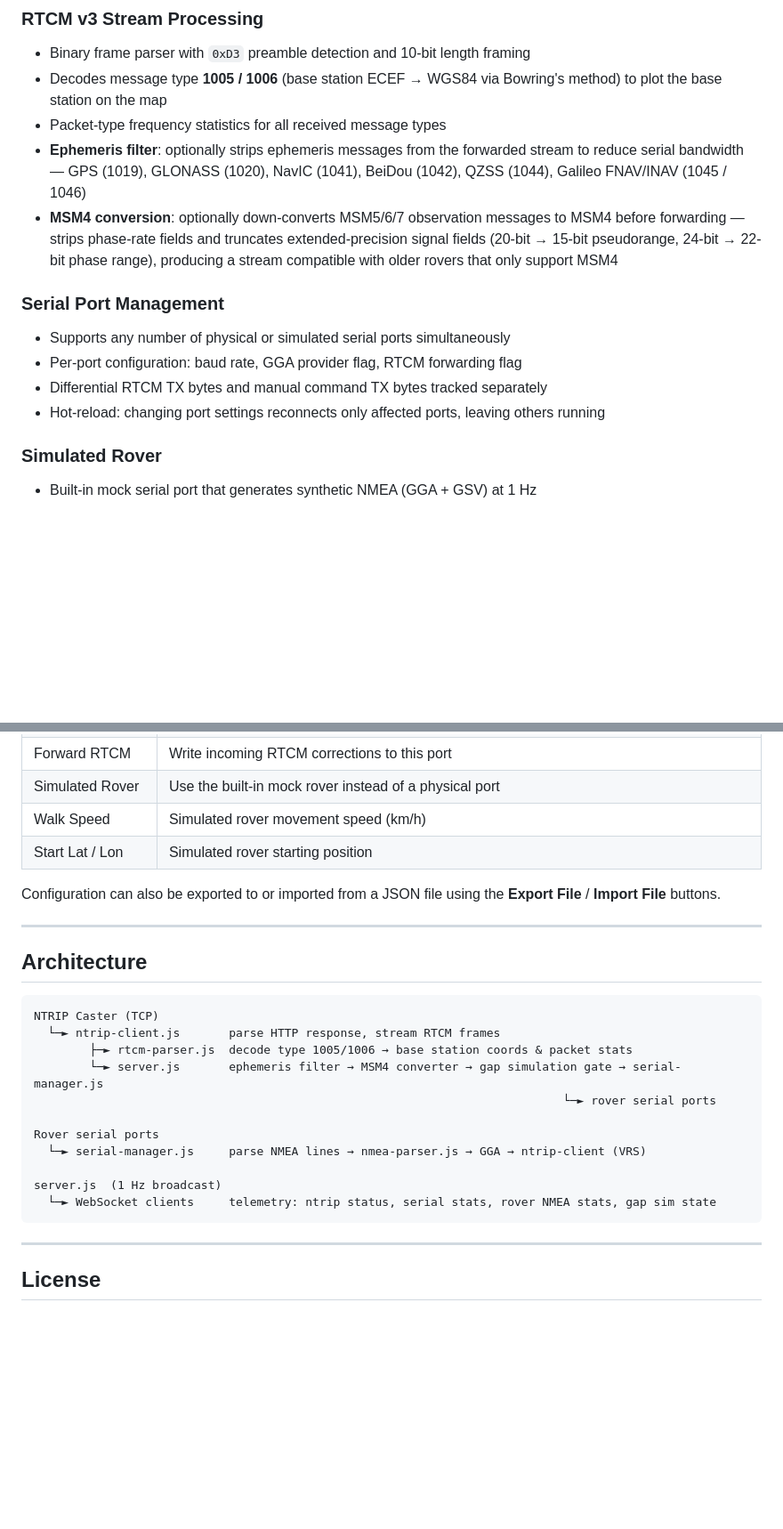
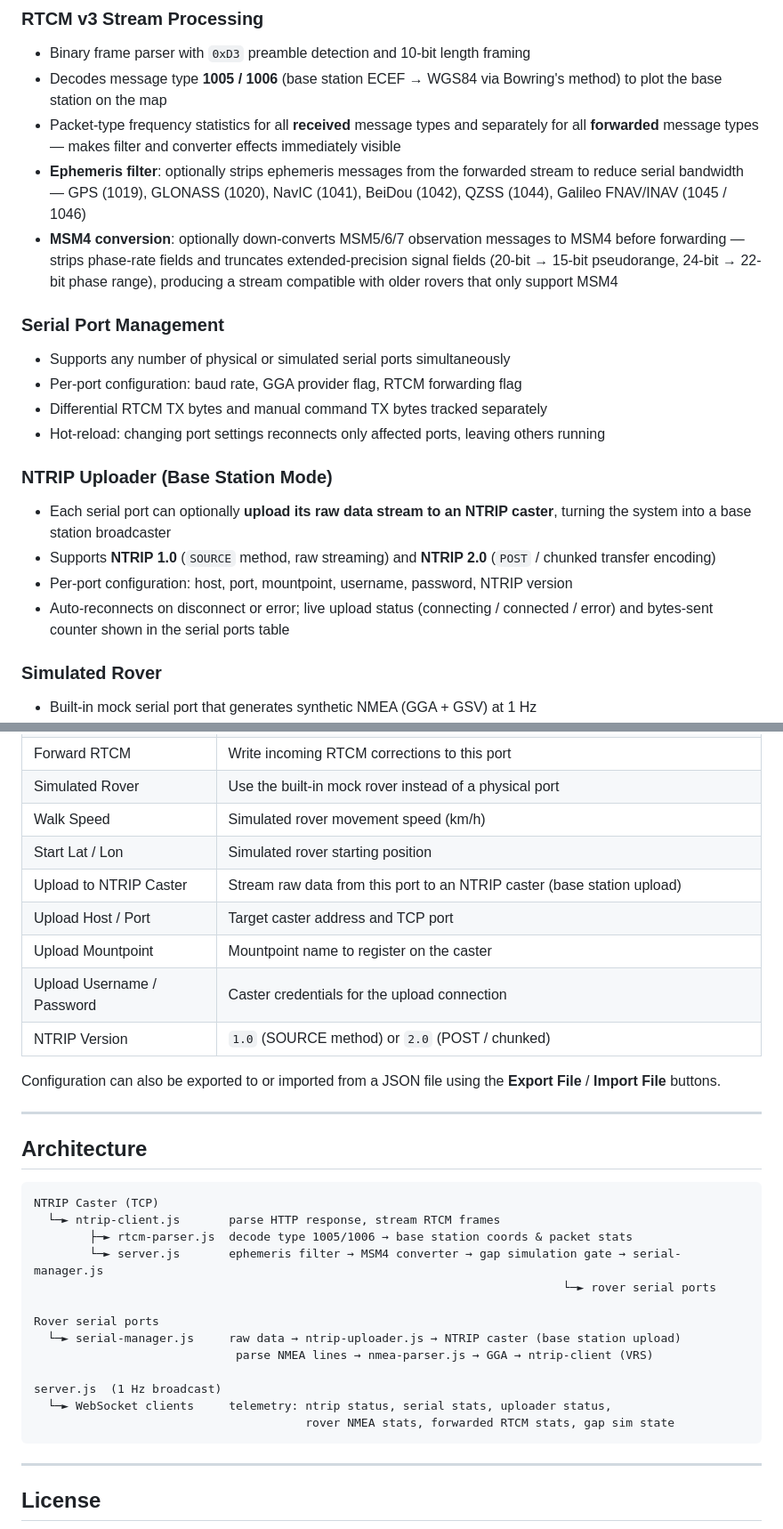
Before and after one commit to HYFIX/ntrip_client_node, a Markdown page: README.md, 2 parts joined by grey strips. Shown at 89% size. Rendered like a GitHub page; blank space fills up the shorter version.

Commit message:
Update README with NTRIP uploader, dual RTCM stats, and serial upload config
Co-Authored-By: Claude Sonnet 4.6 <noreply@anthropic.com>

````diff
--- a/README.md
+++ b/README.md
@@ -17,7 +17,7 @@ A Node.js NTRIP client with a real-time web dashboard for managing RTK rover net
 ### RTCM v3 Stream Processing
 - Binary frame parser with `0xD3` preamble detection and 10-bit length framing
 - Decodes message type **1005 / 1006** (base station ECEF → WGS84 via Bowring's method) to plot the base station on the map
-- Packet-type frequency statistics for all received message types
+- Packet-type frequency statistics for all **received** message types and separately for all **forwarded** message types — makes filter and converter effects immediately visible
 - **Ephemeris filter**: optionally strips ephemeris messages from the forwarded stream to reduce serial bandwidth — GPS (1019), GLONASS (1020), NavIC (1041), BeiDou (1042), QZSS (1044), Galileo FNAV/INAV (1045 / 1046)
 - **MSM4 conversion**: optionally down-converts MSM5/6/7 observation messages to MSM4 before forwarding — strips phase-rate fields and truncates extended-precision signal fields (20-bit → 15-bit pseudorange, 24-bit → 22-bit phase range), producing a stream compatible with older rovers that only support MSM4
 
@@ -26,6 +26,12 @@ A Node.js NTRIP client with a real-time web dashboard for managing RTK rover net
 - Per-port configuration: baud rate, GGA provider flag, RTCM forwarding flag
 - Differential RTCM TX bytes and manual command TX bytes tracked separately
 - Hot-reload: changing port settings reconnects only affected ports, leaving others running
+
+### NTRIP Uploader (Base Station Mode)
+- Each serial port can optionally **upload its raw data stream to an NTRIP caster**, turning the system into a base station broadcaster
+- Supports **NTRIP 1.0** (`SOURCE` method, raw streaming) and **NTRIP 2.0** (`POST` / chunked transfer encoding)
+- Per-port configuration: host, port, mountpoint, username, password, NTRIP version
+- Auto-reconnects on disconnect or error; live upload status (connecting / connected / error) and bytes-sent counter shown in the serial ports table
 
 ### Simulated Rover
 - Built-in mock serial port that generates synthetic NMEA (GGA + GSV) at 1 Hz
@@ -115,6 +122,11 @@ All settings are managed through the web UI and persisted to `config.json`. The
 | Simulated Rover | Use the built-in mock rover instead of a physical port |
 | Walk Speed | Simulated rover movement speed (km/h) |
 | Start Lat / Lon | Simulated rover starting position |
+| Upload to NTRIP Caster | Stream raw data from this port to an NTRIP caster (base station upload) |
+| Upload Host / Port | Target caster address and TCP port |
+| Upload Mountpoint | Mountpoint name to register on the caster |
+| Upload Username / Password | Caster credentials for the upload connection |
+| NTRIP Version | `1.0` (SOURCE method) or `2.0` (POST / chunked) |
 
 Configuration can also be exported to or imported from a JSON file using the **Export File** / **Import File** buttons.
 
@@ -130,10 +142,12 @@ NTRIP Caster (TCP)
                                                                             └─► rover serial ports
 
 Rover serial ports
-  └─► serial-manager.js     parse NMEA lines → nmea-parser.js → GGA → ntrip-client (VRS)
+  └─► serial-manager.js     raw data → ntrip-uploader.js → NTRIP caster (base station upload)
+                             parse NMEA lines → nmea-parser.js → GGA → ntrip-client (VRS)
 
 server.js  (1 Hz broadcast)
-  └─► WebSocket clients     telemetry: ntrip status, serial stats, rover NMEA stats, gap sim state
+  └─► WebSocket clients     telemetry: ntrip status, serial stats, uploader status,
+                                       rover NMEA stats, forwarded RTCM stats, gap sim state
 ```
 
 ---
````
Also changed, not shown: other parts of README.md (+2 -1 lines).
